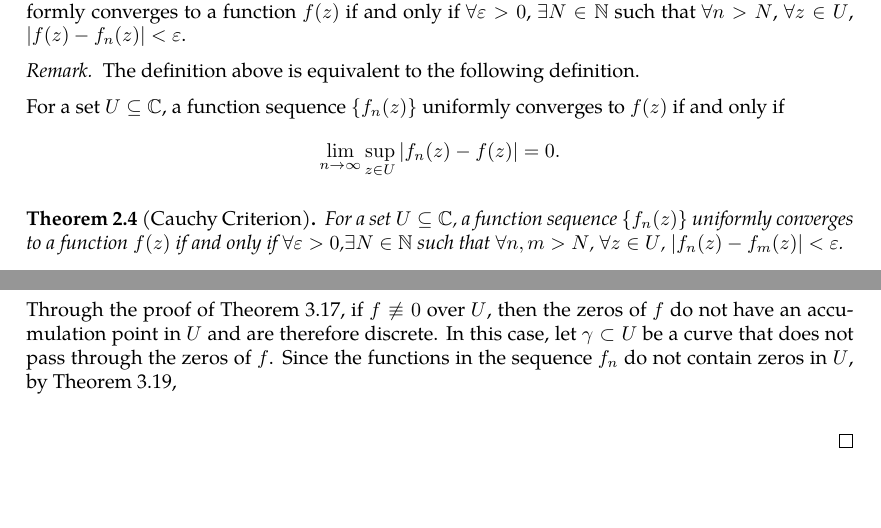
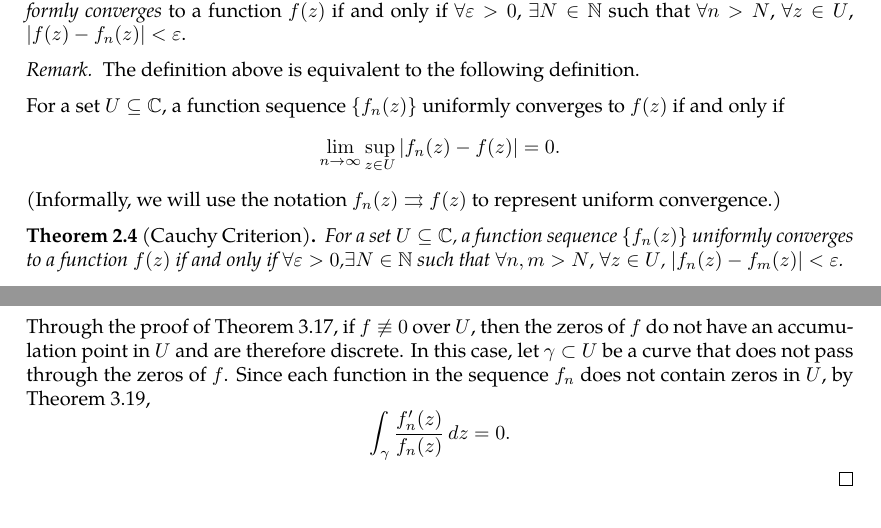
Before and after one commit to slipperking/complex-analysis-latex, a LaTeX document (main.tex): two parts of pages 17 and 43 of 44, joined at a grey line, cut so that both start at the same text. Compiled offline with pdfLaTeX.

Commit message:
overleaf_to_git (Fri Jun  6 12:38:30 2025 -0700): update main.tex from r7973 to r7984

```diff
--- a/main.tex
+++ b/main.tex
@@ -433,13 +433,14 @@ Then assuming \(v=0\), \(z^\alpha=\abs{z}^u\exp\paren{iu\paren{\Arg(z)+2\pi k}}\
 \subsection{Complex Power Series}
 Power series in real analysis can be generalized into complex series. Particularly, concepts such as uniform convergence are the same in complex analysis:
 \begin{definition}[Uniform Convergence]
-    For a set \(U\subseteq\mathbb{C}\), a function sequence \(\cbraces{f_n(z)}\) uniformly converges to a function \(f(z)\) if and only if \(\forall\varepsilon>0\), \(\exists N\in\mathbb{N}\) such that \(\forall n>N\), \(\forall z\in U\), \(\abs{f(z)-f_n(z)}<\varepsilon\).
+    For a set \(U\subseteq\mathbb{C}\), a function sequence \(\cbraces{f_n(z)}\) \textit{uniformly converges} to a function \(f(z)\) if and only if \(\forall\varepsilon>0\), \(\exists N\in\mathbb{N}\) such that \(\forall n>N\), \(\forall z\in U\), \(\abs{f(z)-f_n(z)}<\varepsilon\).
 \end{definition}
 \begin{remark}
     The definition above is equivalent to the following definition.
 
     For a set \(U\subseteq\mathbb{C}\), a function sequence \(\cbraces{f_n(z)}\) uniformly converges to \(f(z)\) if and only if
-\[\lim_{n\to\infty}\sup_{z\in U}\abs{f_n(z)-f(z)}=0.\]
+    \[\lim_{n\to\infty}\sup_{z\in U}\abs{f_n(z)-f(z)}=0.\]
+    (Informally, we will use the notation \(f_n(z)\rightrightarrows f(z)\) to represent uniform convergence.)
 \end{remark}
 \begin{theorem}[Cauchy Criterion]\label{thm:cauchycriterionuniformconvergence}
     For a set \(U\subseteq\mathbb{C}\), a function sequence \(\cbraces{f_n(z)}\) uniformly converges to a function \(f(z)\) if and only if \(\forall\varepsilon>0\),\(\exists N\in\mathbb{N}\) such that \(\forall n,m>N\), \(\forall z\in U\), \(\abs{f_n(z)-f_m(z)}<\varepsilon\).
@@ -1118,7 +1119,7 @@ This profound result proves that the number of zeros of a holomorphic function e
 
     By the definition of uniform convergence, the right hand side approaches 0, and \(\cbraces{f'_n(z)}\) is then uniformly convergent to \(f'(z)\) by the same reasoning.
 
-    Through the proof of \autoref{thm:identityaccumulationofzeros}, if \(f\not\equiv0\) over \(U\), then the zeros of \(f\) do not have an accumulation point in \(U\) and are therefore discrete. In this case, let \(\gamma\subset U\) be a curve that does not pass through the zeros of \(f\). Since the functions in the sequence \(f_n\) do not contain zeros in \(U\), by \autoref{thm:argumentprincipleholomorphic}, \[\]
+    Through the proof of \autoref{thm:identityaccumulationofzeros}, if \(f\not\equiv0\) over \(U\), then the zeros of \(f\) do not have an accumulation point in \(U\) and are therefore discrete. In this case, let \(\gamma\subset U\) be a curve that does not pass through the zeros of \(f\). Since each function in the sequence \(f_n\) does not contain zeros in \(U\), by \autoref{thm:argumentprincipleholomorphic}, \[\int_{\gamma}\frac{f_n'(z)}{f_n(z)}\ddz=0.\]
 \end{proof}
 \section{The Theory of Weierstrass}
 \subsection{Laurent Series}
```
Also changed, not shown: main.tex (2 more changed lines).
